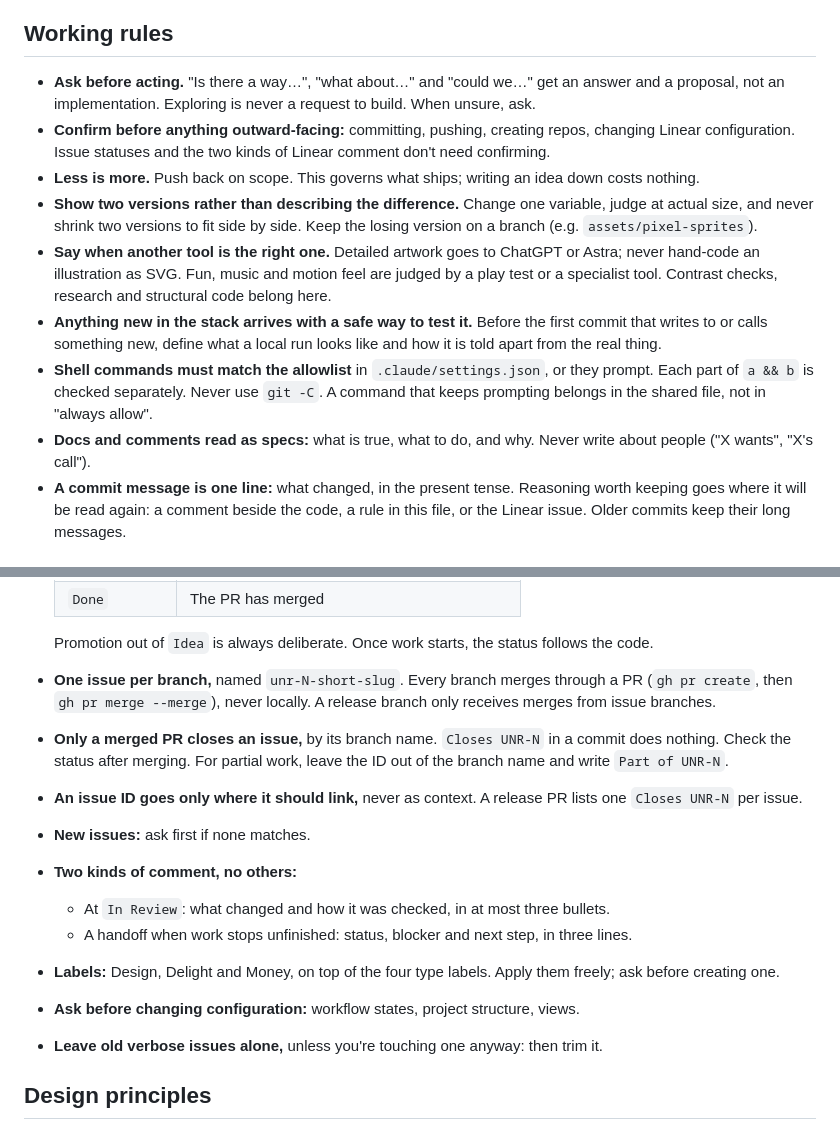
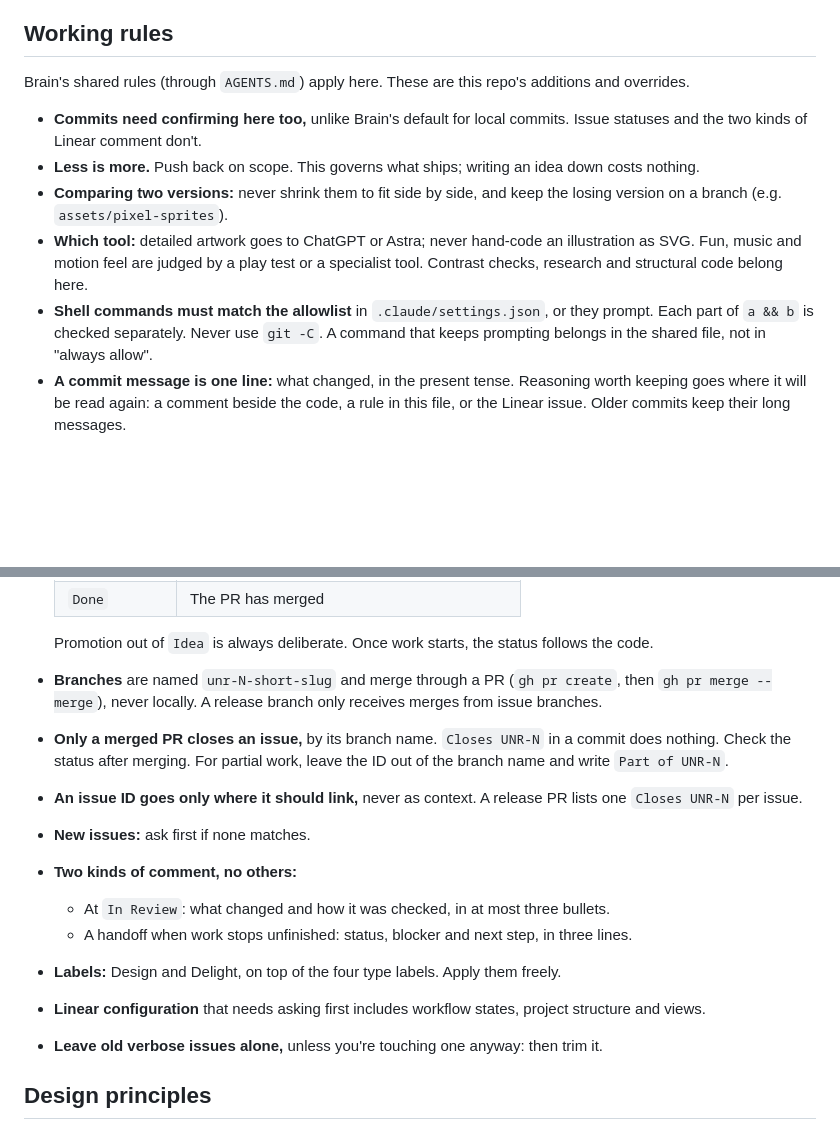
Before and after one commit to karinnielsen/strike-first, a Markdown page: CLAUDE.md, 2 parts joined by grey strips. GitHub-like rendering; blank space fills up the shorter version.

Commit message:
Trim working rules to what Brain doesn't already hold
README: unchanged - agent instructions only
Co-Authored-By: Claude Opus 5.5 <noreply@anthropic.com>

```diff
--- a/CLAUDE.md
+++ b/CLAUDE.md
@@ -17,30 +17,23 @@ Also read:
 
 ## Working rules
 
-- **Ask before acting.** "Is there a way…", "what about…" and "could we…" get
-  an answer and a proposal, not an implementation. Exploring is never a
-  request to build. When unsure, ask.
-- **Confirm before anything outward-facing:** committing, pushing, creating
-  repos, changing Linear configuration. Issue statuses and the two kinds of
-  Linear comment don't need confirming.
+Brain's shared rules (through `AGENTS.md`) apply here. These are this
+repo's additions and overrides.
+
+- **Commits need confirming here too,** unlike Brain's default for local
+  commits. Issue statuses and the two kinds of Linear comment don't.
 - **Less is more.** Push back on scope. This governs what ships; writing an
   idea down costs nothing.
-- **Show two versions rather than describing the difference.** Change one
-  variable, judge at actual size, and never shrink two versions to fit side
-  by side. Keep the losing version on a branch (e.g. `assets/pixel-sprites`).
-- **Say when another tool is the right one.** Detailed artwork goes to
-  ChatGPT or Astra; never hand-code an illustration as SVG. Fun, music and
-  motion feel are judged by a play test or a specialist tool. Contrast
-  checks, research and structural code belong here.
-- **Anything new in the stack arrives with a safe way to test it.** Before
-  the first commit that writes to or calls something new, define what a
-  local run looks like and how it is told apart from the real thing.
+- **Comparing two versions:** never shrink them to fit side by side, and
+  keep the losing version on a branch (e.g. `assets/pixel-sprites`).
+- **Which tool:** detailed artwork goes to ChatGPT or Astra; never hand-code
+  an illustration as SVG. Fun, music and motion feel are judged by a play
+  test or a specialist tool. Contrast checks, research and structural code
+  belong here.
 - **Shell commands must match the allowlist** in `.claude/settings.json`, or
   they prompt. Each part of `a && b` is checked separately. Never use
   `git -C`. A command that keeps prompting belongs in the shared file, not in
   "always allow".
-- **Docs and comments read as specs:** what is true, what to do, and why.
-  Never write about people ("X wants", "X's call").
 - **A commit message is one line:** what changed, in the present tense.
   Reasoning worth keeping goes where it will be read again: a comment beside
   the code, a rule in this file, or the Linear issue. Older commits keep
@@ -64,9 +57,9 @@ Workspace **Unruly labs** (`UNR`), project
 
   Promotion out of `Idea` is always deliberate. Once work starts, the status
   follows the code.
-- **One issue per branch,** named `unr-N-short-slug`. Every branch merges
-  through a PR (`gh pr create`, then `gh pr merge --merge`), never locally. A
-  release branch only receives merges from issue branches.
+- **Branches** are named `unr-N-short-slug` and merge through a PR
+  (`gh pr create`, then `gh pr merge --merge`), never locally. A release
+  branch only receives merges from issue branches.
 - **Only a merged PR closes an issue,** by its branch name. `Closes UNR-N` in
   a commit does nothing. Check the status after merging. For partial work,
   leave the ID out of the branch name and write `Part of UNR-N`.
@@ -78,10 +71,10 @@ Workspace **Unruly labs** (`UNR`), project
     bullets.
   - A handoff when work stops unfinished: status, blocker and next step, in
     three lines.
-- **Labels:** Design, Delight and Money, on top of the four type labels. Apply
-  them freely; ask before creating one.
-- **Ask before changing configuration:** workflow states, project structure,
-  views.
+- **Labels:** Design and Delight, on top of the four type labels. Apply them
+  freely.
+- **Linear configuration** that needs asking first includes workflow states,
+  project structure and views.
 - **Leave old verbose issues alone,** unless you're touching one anyway: then
   trim it.
 
```
